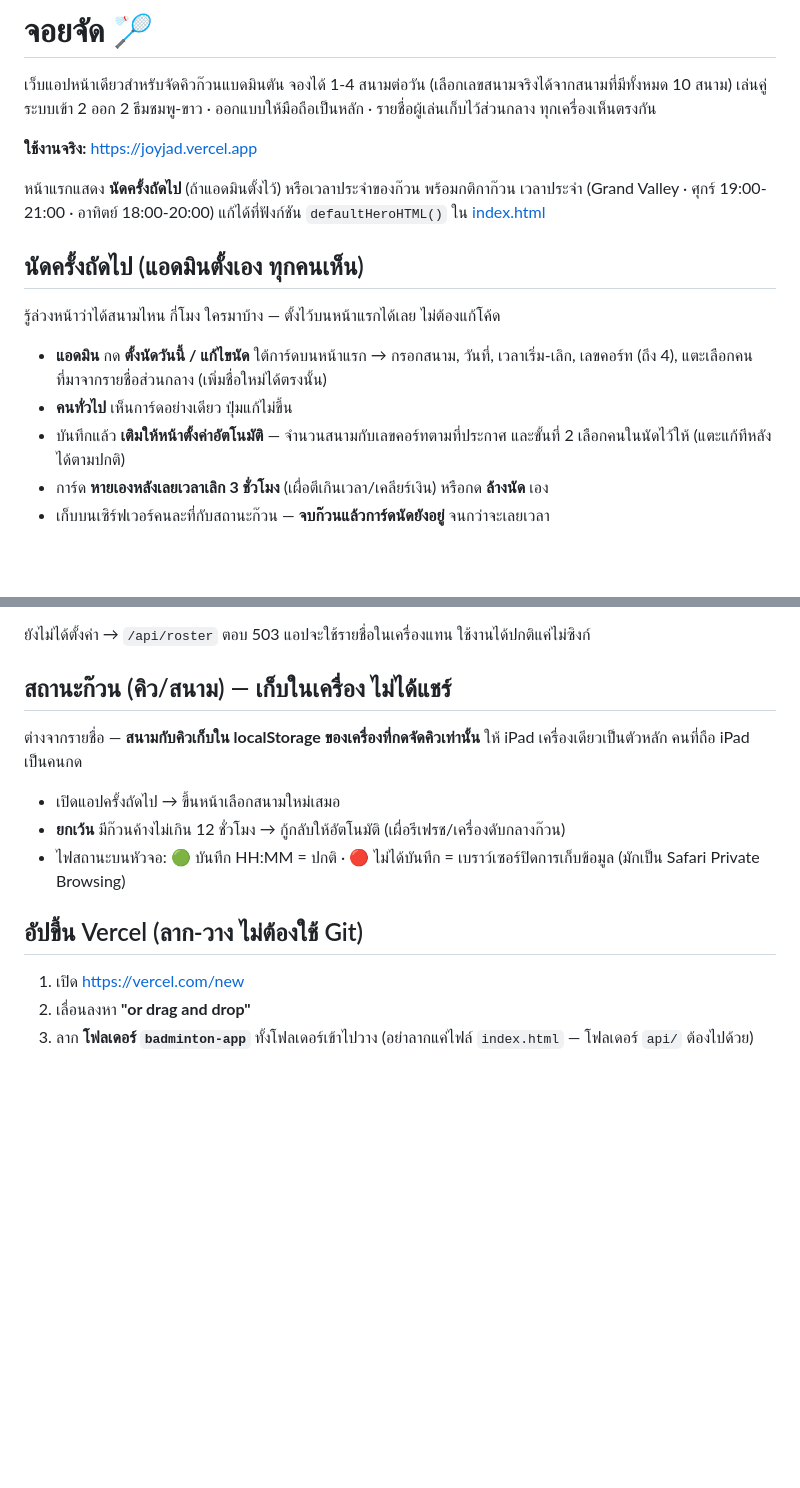
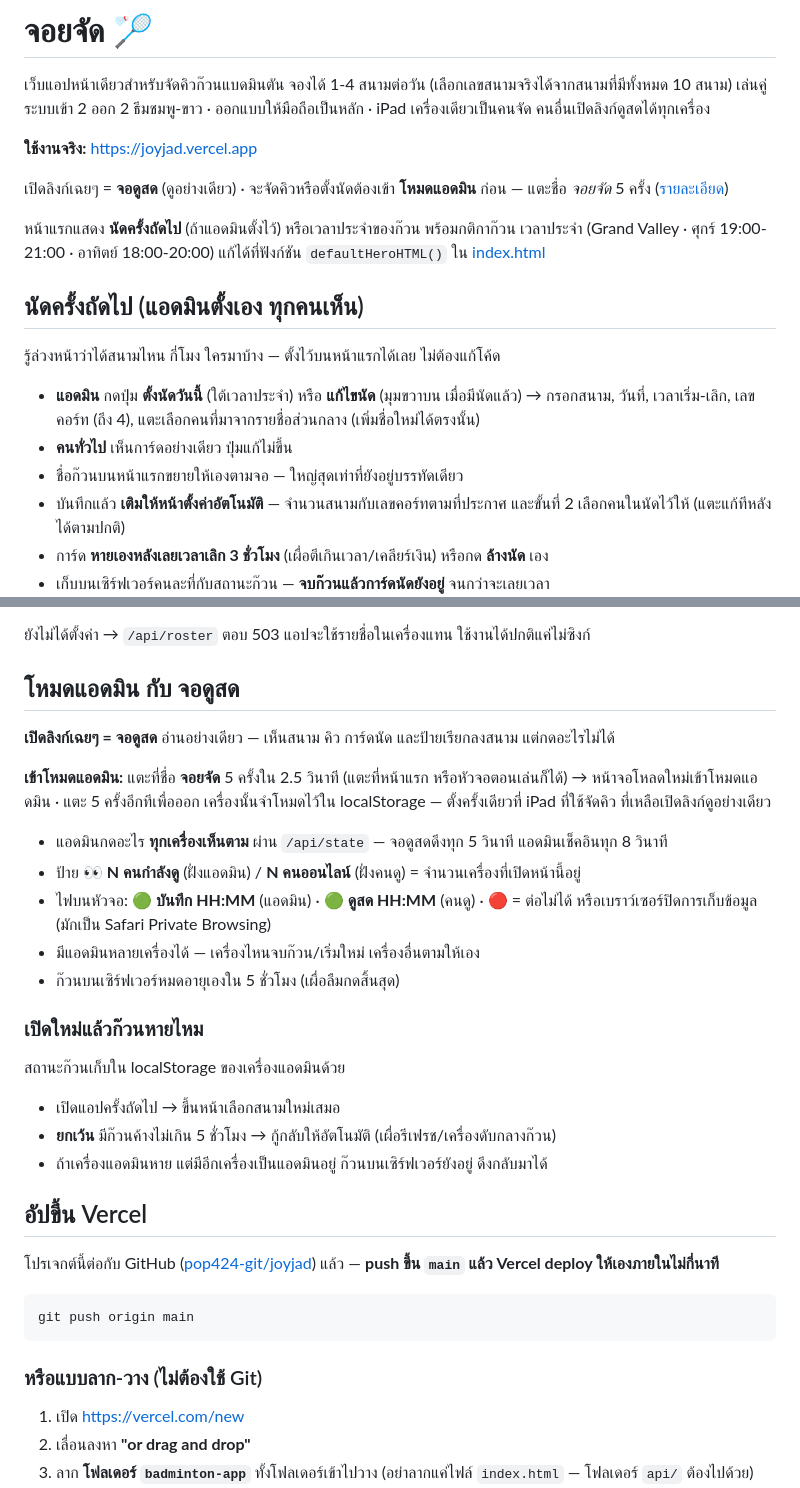
Before and after one commit to pop424-git/joyjad, a Markdown page: README.md, 2 parts joined by grey strips. Drawn GitHub-style; blank space fills up the shorter version.

Commit message:
Bring the README back in line with how the app actually works
The admin/viewer split was never written down: the page has been sharing
live state through /api/state for a while, but the README still said the
courts and queue live only on the device that runs them, and never
mentioned that opening the link gives you a read-only view or that five
taps on the logo is what unlocks the controls. The resume window was
listed as 12 hours; it is 5.

Also updates the edit-plan button's location (it moves to the corner once
a plan exists) and notes that pushing to main deploys, since the project
is wired to GitHub now.

Co-Authored-By: Claude Opus 5 <noreply@anthropic.com>

````diff
--- a/README.md
+++ b/README.md
@@ -1,9 +1,11 @@
 # จอยจัด 🏸
 
 เว็บแอปหน้าเดียวสำหรับจัดคิวก๊วนแบดมินตัน จองได้ 1-4 สนามต่อวัน (เลือกเลขสนามจริงได้จากสนามที่มีทั้งหมด 10 สนาม) เล่นคู่ ระบบเข้า 2 ออก 2
-ธีมชมพู-ขาว · ออกแบบให้มือถือเป็นหลัก · รายชื่อผู้เล่นเก็บไว้ส่วนกลาง ทุกเครื่องเห็นตรงกัน
+ธีมชมพู-ขาว · ออกแบบให้มือถือเป็นหลัก · iPad เครื่องเดียวเป็นคนจัด คนอื่นเปิดลิงก์ดูสดได้ทุกเครื่อง
 
 **ใช้งานจริง:** https://joyjad.vercel.app
+
+เปิดลิงก์เฉยๆ = **จอดูสด** (ดูอย่างเดียว) · จะจัดคิวหรือตั้งนัดต้องเข้า **โหมดแอดมิน** ก่อน — แตะชื่อ *จอยจัด* 5 ครั้ง ([รายละเอียด](#โหมดแอดมิน-กับ-จอดูสด))
 
 หน้าแรกแสดง **นัดครั้งถัดไป** (ถ้าแอดมินตั้งไว้) หรือเวลาประจำของก๊วน พร้อมกติกาก๊วน
 เวลาประจำ (Grand Valley · ศุกร์ 19:00-21:00 · อาทิตย์ 18:00-20:00) แก้ได้ที่ฟังก์ชัน `defaultHeroHTML()` ใน [index.html](index.html)
@@ -12,8 +14,9 @@
 
 รู้ล่วงหน้าว่าได้สนามไหน กี่โมง ใครมาบ้าง — ตั้งไว้บนหน้าแรกได้เลย ไม่ต้องแก้โค้ด
 
-- **แอดมิน** กด **ตั้งนัดวันนี้ / แก้ไขนัด** ใต้การ์ดบนหน้าแรก → กรอกสนาม, วันที่, เวลาเริ่ม-เลิก, เลขคอร์ท (ถึง 4), แตะเลือกคนที่มาจากรายชื่อส่วนกลาง (เพิ่มชื่อใหม่ได้ตรงนั้น)
+- **แอดมิน** กดปุ่ม **ตั้งนัดวันนี้** (ใต้เวลาประจำ) หรือ **แก้ไขนัด** (มุมขวาบน เมื่อมีนัดแล้ว) → กรอกสนาม, วันที่, เวลาเริ่ม-เลิก, เลขคอร์ท (ถึง 4), แตะเลือกคนที่มาจากรายชื่อส่วนกลาง (เพิ่มชื่อใหม่ได้ตรงนั้น)
 - **คนทั่วไป** เห็นการ์ดอย่างเดียว ปุ่มแก้ไม่ขึ้น
+- ชื่อก๊วนบนหน้าแรกขยายให้เองตามจอ — ใหญ่สุดเท่าที่ยังอยู่บรรทัดเดียว
 - บันทึกแล้ว **เติมให้หน้าตั้งค่าอัตโนมัติ** — จำนวนสนามกับเลขคอร์ทตามที่ประกาศ และขั้นที่ 2 เลือกคนในนัดไว้ให้ (แตะแก้ทีหลังได้ตามปกติ)
 - การ์ด **หายเองหลังเลยเวลาเลิก 3 ชั่วโมง** (เผื่อตีเกินเวลา/เคลียร์เงิน) หรือกด **ล้างนัด** เอง
 - เก็บบนเซิร์ฟเวอร์คนละที่กับสถานะก๊วน — **จบก๊วนแล้วการ์ดนัดยังอยู่** จนกว่าจะเลยเวลา
@@ -81,16 +84,36 @@
 
 ยังไม่ได้ตั้งค่า → `/api/roster` ตอบ 503 แอปจะใช้รายชื่อในเครื่องแทน ใช้งานได้ปกติแค่ไม่ซิงก์
 
-## สถานะก๊วน (คิว/สนาม) — เก็บในเครื่อง ไม่ได้แชร์
+## โหมดแอดมิน กับ จอดูสด
 
-ต่างจากรายชื่อ — **สนามกับคิวเก็บใน localStorage ของเครื่องที่กดจัดคิวเท่านั้น**
-ให้ iPad เครื่องเดียวเป็นตัวหลัก คนที่ถือ iPad เป็นคนกด
+**เปิดลิงก์เฉยๆ = จอดูสด** อ่านอย่างเดียว — เห็นสนาม คิว การ์ดนัด และป้ายเรียกลงสนาม แต่กดอะไรไม่ได้
+
+**เข้าโหมดแอดมิน:** แตะที่ชื่อ **จอยจัด** 5 ครั้งใน 2.5 วินาที (แตะที่หน้าแรก หรือหัวจอตอนเล่นก็ได้) → หน้าจอโหลดใหม่เข้าโหมดแอดมิน · แตะ 5 ครั้งอีกทีเพื่อออก
+เครื่องนั้นจำโหมดไว้ใน localStorage — ตั้งครั้งเดียวที่ iPad ที่ใช้จัดคิว ที่เหลือเปิดลิงก์ดูอย่างเดียว
+
+- แอดมินกดอะไร **ทุกเครื่องเห็นตาม** ผ่าน `/api/state` — จอดูสดดึงทุก 5 วินาที แอดมินเช็คอินทุก 8 วินาที
+- ป้าย **👀 N คนกำลังดู** (ฝั่งแอดมิน) / **N คนออนไลน์** (ฝั่งคนดู) = จำนวนเครื่องที่เปิดหน้านี้อยู่
+- ไฟบนหัวจอ: 🟢 **บันทึก HH:MM** (แอดมิน) · 🟢 **ดูสด HH:MM** (คนดู) · 🔴 = ต่อไม่ได้ หรือเบราว์เซอร์ปิดการเก็บข้อมูล (มักเป็น Safari Private Browsing)
+- มีแอดมินหลายเครื่องได้ — เครื่องไหนจบก๊วน/เริ่มใหม่ เครื่องอื่นตามให้เอง
+- ก๊วนบนเซิร์ฟเวอร์หมดอายุเองใน 5 ชั่วโมง (เผื่อลืมกดสิ้นสุด)
+
+### เปิดใหม่แล้วก๊วนหายไหม
+
+สถานะก๊วนเก็บใน localStorage ของเครื่องแอดมินด้วย
 
 - เปิดแอปครั้งถัดไป → ขึ้นหน้าเลือกสนามใหม่เสมอ
-- **ยกเว้น** มีก๊วนค้างไม่เกิน 12 ชั่วโมง → กู้กลับให้อัตโนมัติ (เผื่อรีเฟรช/เครื่องดับกลางก๊วน)
-- ไฟสถานะบนหัวจอ: 🟢 บันทึก HH:MM = ปกติ · 🔴 ไม่ได้บันทึก = เบราว์เซอร์ปิดการเก็บข้อมูล (มักเป็น Safari Private Browsing)
+- **ยกเว้น** มีก๊วนค้างไม่เกิน 5 ชั่วโมง → กู้กลับให้อัตโนมัติ (เผื่อรีเฟรช/เครื่องดับกลางก๊วน)
+- ถ้าเครื่องแอดมินหาย แต่มีอีกเครื่องเป็นแอดมินอยู่ ก๊วนบนเซิร์ฟเวอร์ยังอยู่ ดึงกลับมาได้
 
-## อัปขึ้น Vercel (ลาก-วาง ไม่ต้องใช้ Git)
+## อัปขึ้น Vercel
+
+โปรเจกต์นี้ต่อกับ GitHub ([pop424-git/joyjad](https://github.com/pop424-git/joyjad)) แล้ว — **push ขึ้น `main` แล้ว Vercel deploy ให้เองภายในไม่กี่นาที**
+
+```bash
+git push origin main
+```
+
+### หรือแบบลาก-วาง (ไม่ต้องใช้ Git)
 
 1. เปิด https://vercel.com/new
 2. เลื่อนลงหา **"or drag and drop"**
````
